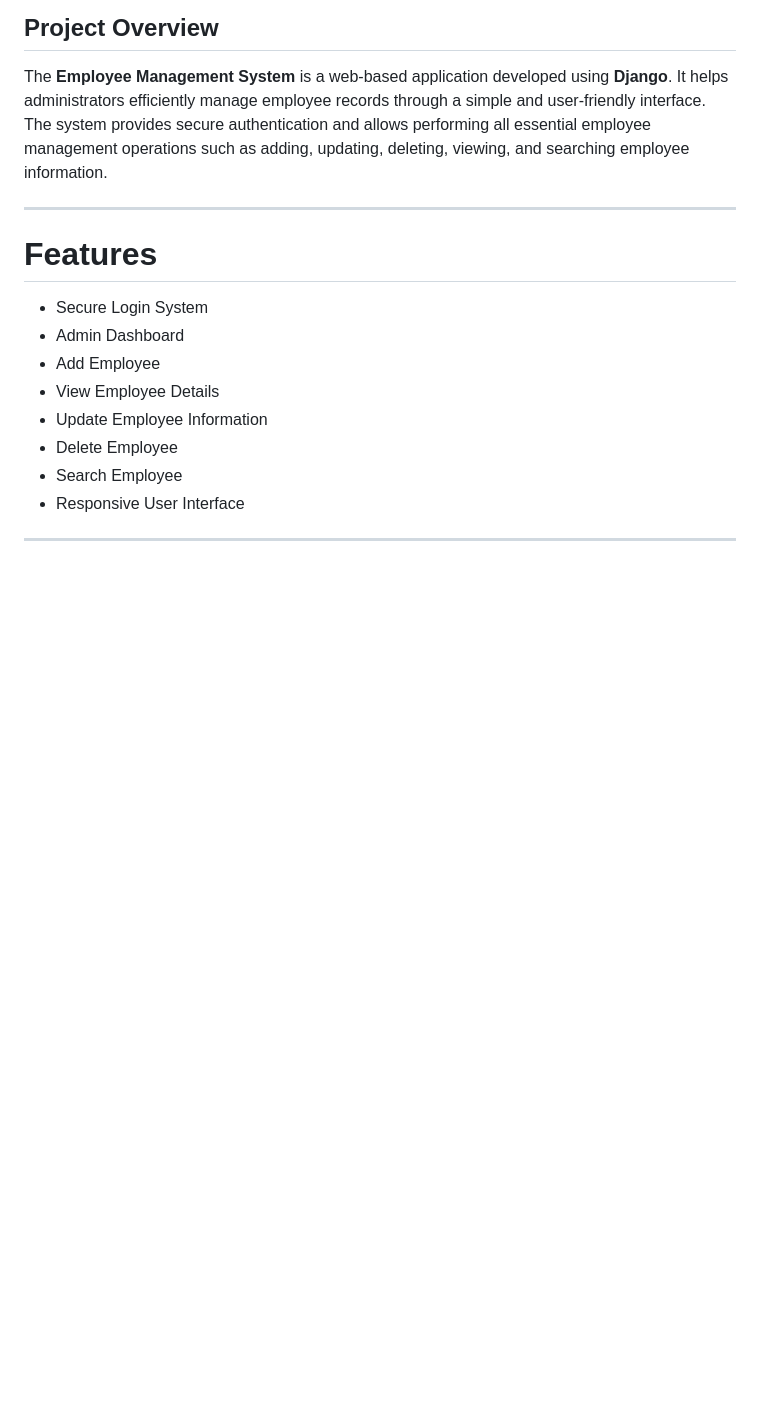
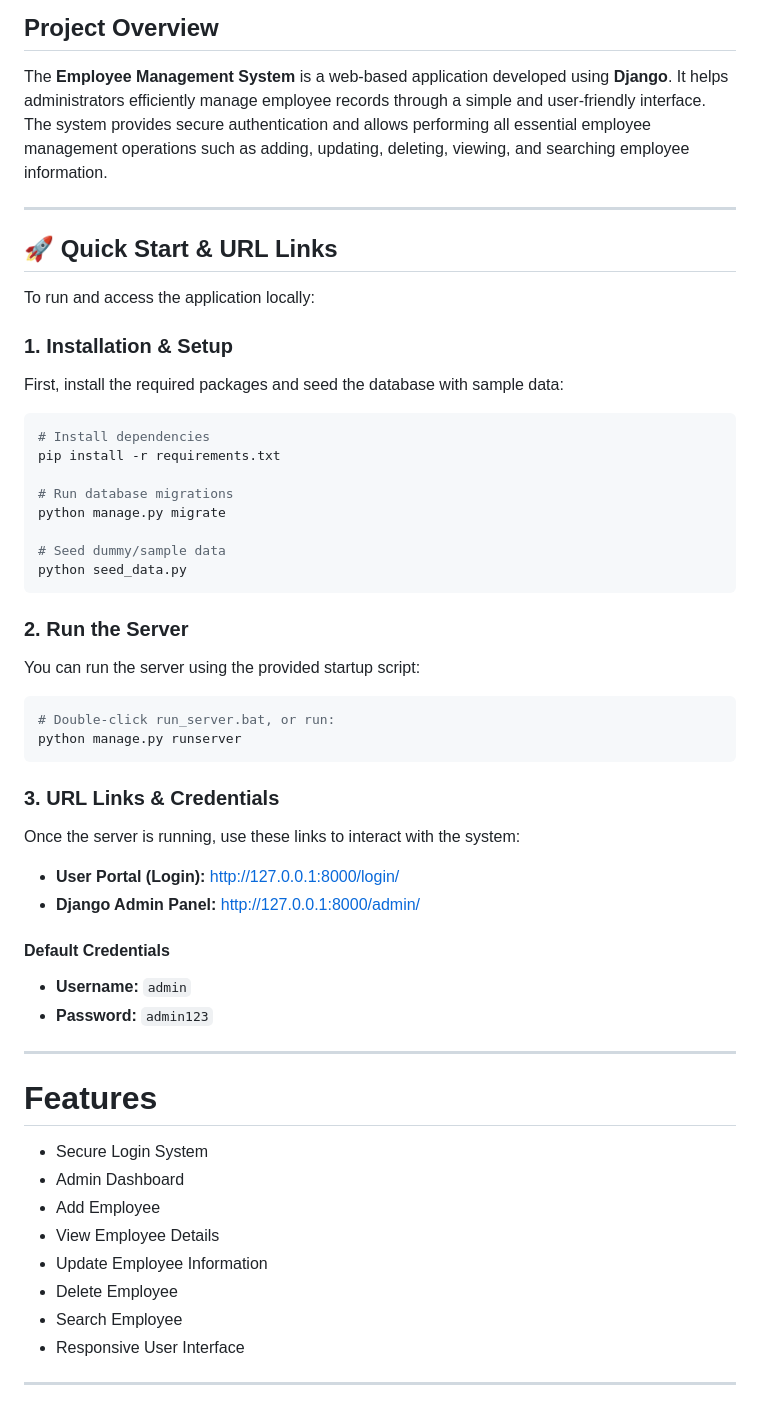
Before and after one commit to leena-11/EMS, a Markdown page: README.md, the part around the change. Rendered like a GitHub page; blank space fills up the shorter version.

````diff
--- a/README.md
+++ b/README.md
@@ -5,6 +5,43 @@
 The **Employee Management System** is a web-based application developed using **Django**. It helps administrators efficiently manage employee records through a simple and user-friendly interface. The system provides secure authentication and allows performing all essential employee management operations such as adding, updating, deleting, viewing, and searching employee information.
 
 ---
+
+## 🚀 Quick Start & URL Links
+
+To run and access the application locally:
+
+### 1. Installation & Setup
+First, install the required packages and seed the database with sample data:
+```bash
+# Install dependencies
+pip install -r requirements.txt
+
+# Run database migrations
+python manage.py migrate
+
+# Seed dummy/sample data
+python seed_data.py
+```
+
+### 2. Run the Server
+You can run the server using the provided startup script:
+```bash
+# Double-click run_server.bat, or run:
+python manage.py runserver
+```
+
+### 3. URL Links & Credentials
+Once the server is running, use these links to interact with the system:
+
+* **User Portal (Login):** [http://127.0.0.1:8000/login/](http://127.0.0.1:8000/login/)
+* **Django Admin Panel:** [http://127.0.0.1:8000/admin/](http://127.0.0.1:8000/admin/)
+
+#### Default Credentials
+* **Username:** `admin`
+* **Password:** `admin123`
+
+---
+
 
 # Features
 
````
